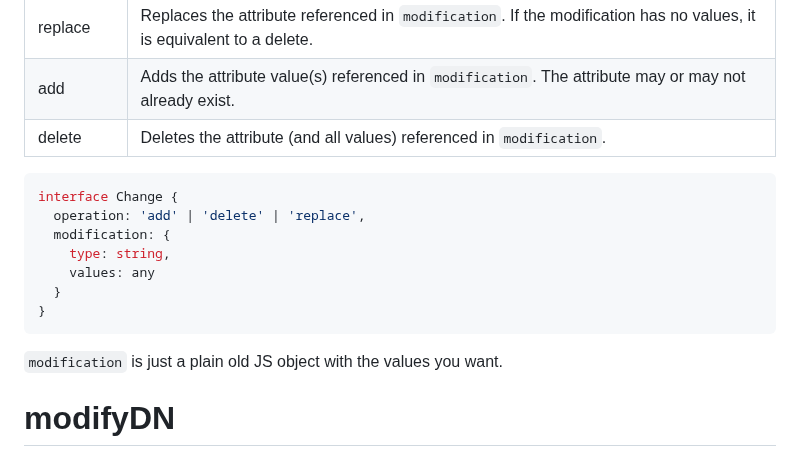
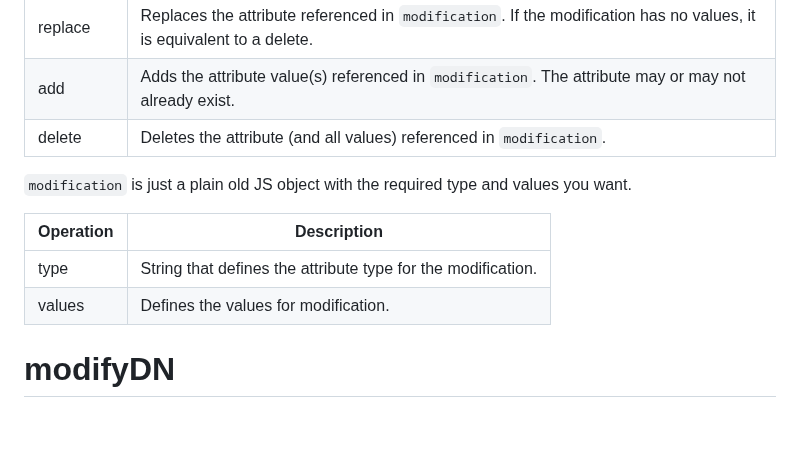
Before and after one commit to ldapjs/node-ldapjs, a Markdown page: docs/client.md, the part around the change. Drawn GitHub-style; blank space fills up the shorter version.

Commit message:
Modification reference table

````diff
--- a/docs/client.md
+++ b/docs/client.md
@@ -235,17 +235,13 @@ must be one of:
 | add       | Adds the attribute value(s) referenced in `modification`.  The attribute may or may not already exist. |
 | delete    | Deletes the attribute (and all values) referenced in `modification`. |
 
-```js
-interface Change {
-  operation: 'add' | 'delete' | 'replace',
-  modification: {
-    type: string,
-    values: any
-  }
-}
-```
+`modification` is just a plain old JS object with the required type and values you want.
 
-`modification` is just a plain old JS object with the values you want.
+| Operation | Description |
+|-----------|-------------|
+| type      | String that defines the attribute type for the modification. |
+| values    | Defines the values for modification. |
+
 
 # modifyDN
 `modifyDN(dn, newDN, controls, callback)`
````
